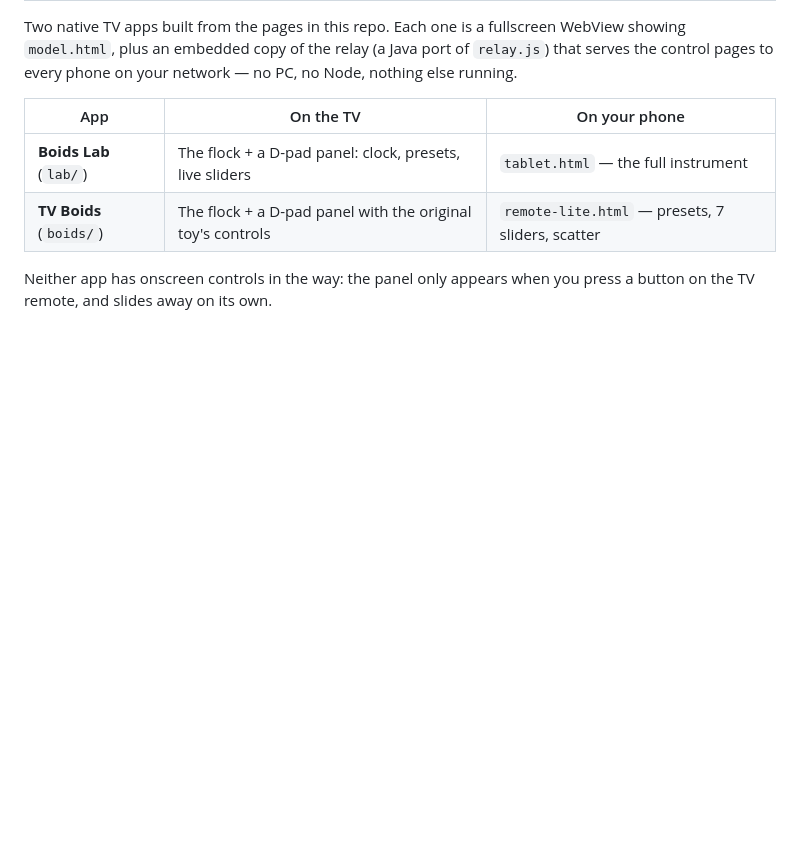
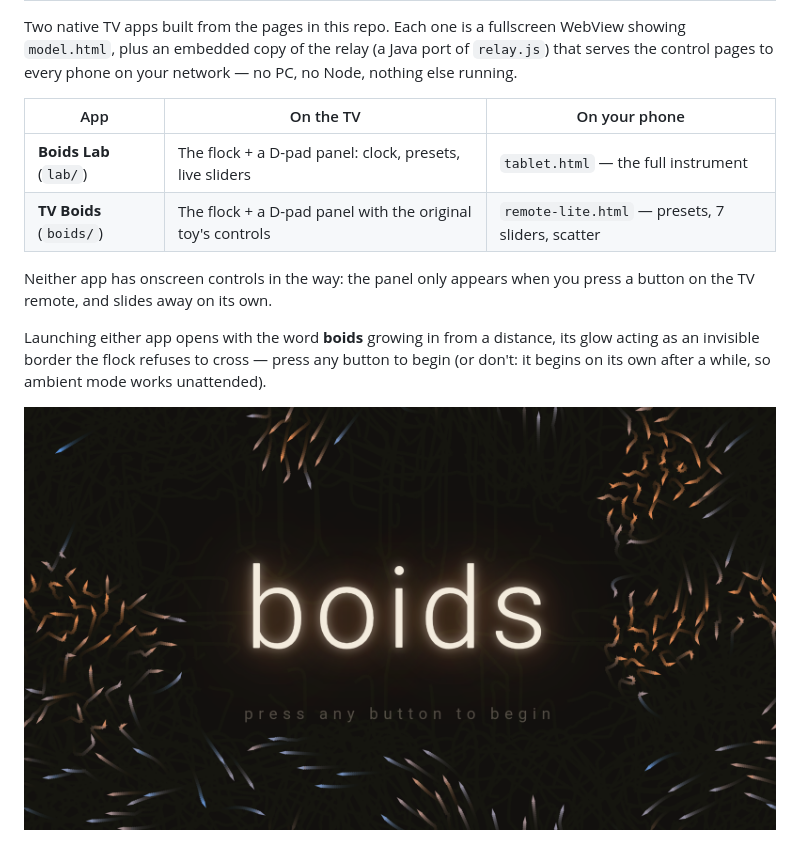
Before and after one commit to ohthedufner/boids-lab, a Markdown page: tv_app/README.md, the part around the change. Rendered like a GitHub page; pictures changed too: docs/media/tv-splash.png (added); blank space fills up the shorter version.

```diff
--- a/tv_app/README.md
+++ b/tv_app/README.md
@@ -12,6 +12,13 @@ no PC, no Node, nothing else running.
 
 Neither app has onscreen controls in the way: the panel only appears when you
 press a button on the TV remote, and slides away on its own.
+
+Launching either app opens with the word **boids** growing in from a
+distance, its glow acting as an invisible border the flock refuses to cross
+— press any button to begin (or don't: it begins on its own after a while,
+so ambient mode works unattended).
+
+![The splash: the word boids glowing, the flock kept out of the light](../docs/media/tv-splash.png)
 
 ![Boids Lab paused on the TV: the D-pad panel on the right, the pairing QR bottom-left](../docs/media/tv-lab-paused.png)
 
```
Also changed, not shown: 3 other files.
